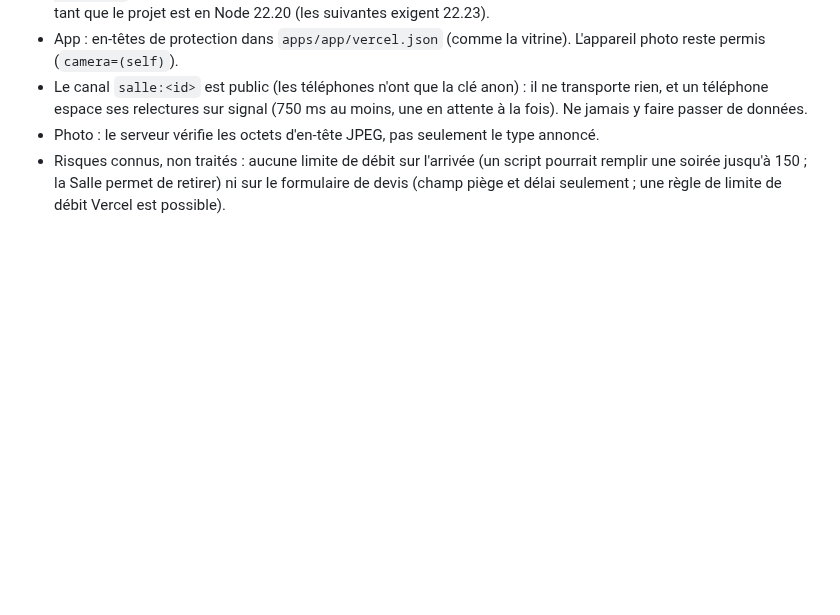
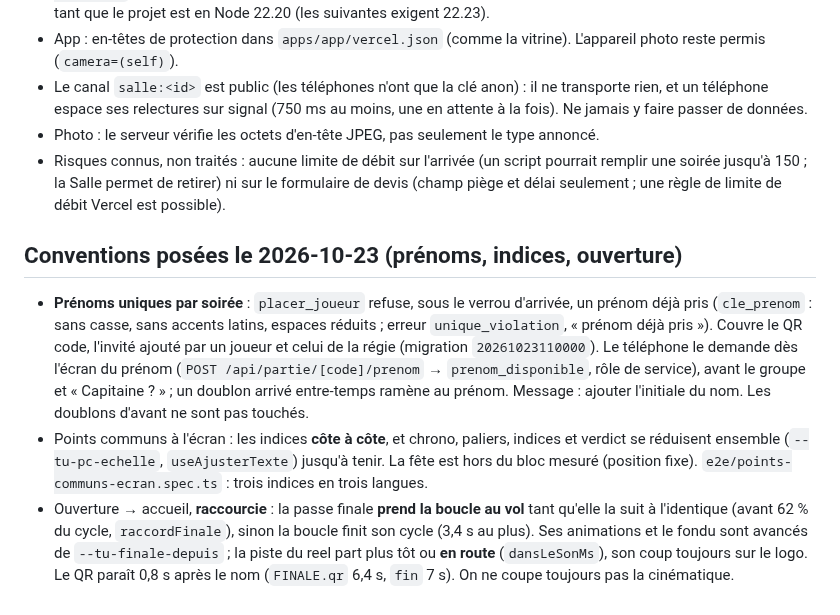
Before and after one commit to darvinho93-boop/TeamUp, a Markdown page: CLAUDE.md, the part around the change. GitHub-like rendering; blank space fills up the shorter version.

Commit message:
docs: conventions du 2026-10-23 (prénoms, indices, ouverture)
Co-Authored-By: Claude Opus 5.5 <noreply@anthropic.com>

```diff
--- a/CLAUDE.md
+++ b/CLAUDE.md
@@ -889,3 +889,22 @@ choix de l'animateur.
 - Risques connus, non traités : aucune limite de débit sur l'arrivée (un script pourrait remplir
   une soirée jusqu'à 150 ; la Salle permet de retirer) ni sur le formulaire de devis (champ piège
   et délai seulement ; une règle de limite de débit Vercel est possible).
+
+## Conventions posées le 2026-10-23 (prénoms, indices, ouverture)
+
+- **Prénoms uniques par soirée** : `placer_joueur` refuse, sous le verrou d'arrivée, un prénom
+  déjà pris (`cle_prenom` : sans casse, sans accents latins, espaces réduits ; erreur
+  `unique_violation`, « prénom déjà pris »). Couvre le QR code, l'invité ajouté par un joueur et
+  celui de la régie (migration `20261023110000`). Le téléphone le demande dès l'écran du prénom
+  (`POST /api/partie/[code]/prenom` → `prenom_disponible`, rôle de service), avant le groupe et
+  « Capitaine ? » ; un doublon arrivé entre-temps ramène au prénom. Message : ajouter l'initiale
+  du nom. Les doublons d'avant ne sont pas touchés.
+- Points communs à l'écran : les indices **côte à côte**, et chrono, paliers, indices et verdict
+  se réduisent ensemble (`--tu-pc-echelle`, `useAjusterTexte`) jusqu'à tenir. La fête est hors
+  du bloc mesuré (position fixe). `e2e/points-communs-ecran.spec.ts` : trois indices en trois
+  langues.
+- Ouverture → accueil, **raccourcie** : la passe finale **prend la boucle au vol** tant qu'elle
+  la suit à l'identique (avant 62 % du cycle, `raccordFinale`), sinon la boucle finit son cycle
+  (3,4 s au plus). Ses animations et le fondu sont avancés de `--tu-finale-depuis` ; la piste du
+  reel part plus tôt ou **en route** (`dansLeSonMs`), son coup toujours sur le logo. Le QR paraît
+  0,8 s après le nom (`FINALE.qr` 6,4 s, `fin` 7 s). On ne coupe toujours pas la cinématique.
```
